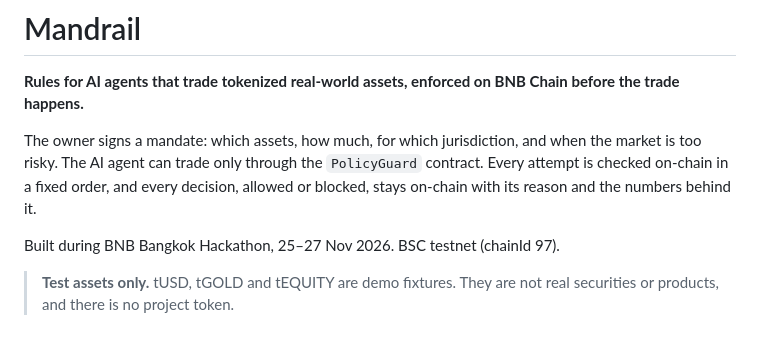
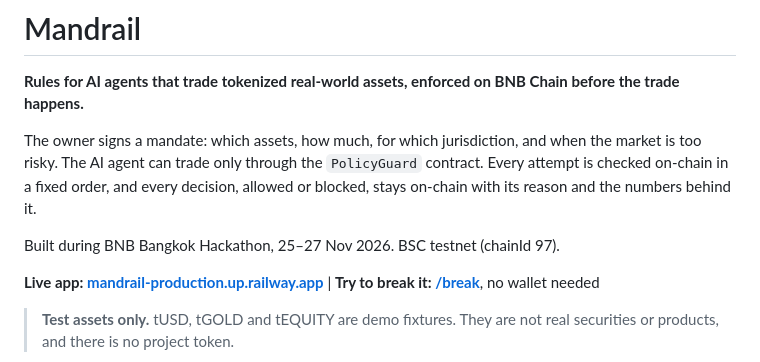
Before and after one commit to alexlapinpro/mandrail, a Markdown page: README.md, the part around one of its changes. Rendered like a GitHub page; blank space fills up the shorter version.

Commit message:
docs: live app links and QR code for Break my agent
Co-Authored-By: Claude Opus 5.5 <noreply@anthropic.com>

```diff
--- a/README.md
+++ b/README.md
@@ -5,6 +5,8 @@
 The owner signs a mandate: which assets, how much, for which jurisdiction, and when the market is too risky. The AI agent can trade only through the `PolicyGuard` contract. Every attempt is checked on-chain in a fixed order, and every decision, allowed or blocked, stays on-chain with its reason and the numbers behind it.
 
 Built during BNB Bangkok Hackathon, 25–27 Nov 2026. BSC testnet (chainId 97).
+
+**Live app: [mandrail-production.up.railway.app](https://mandrail-production.up.railway.app)** | **Try to break it: [/break](https://mandrail-production.up.railway.app/break)**, no wallet needed
 
 > **Test assets only.** tUSD, tGOLD and tEQUITY are demo fixtures. They are not real securities or products, and there is no project token.
 
```
Also changed, not shown: other parts of README.md (+1 -1 lines), docs/DEMO.md (+1 -1 lines), docs/SUBMISSION.md (+3 -2 lines), docs/break-qr.png (added), 1 other file.
